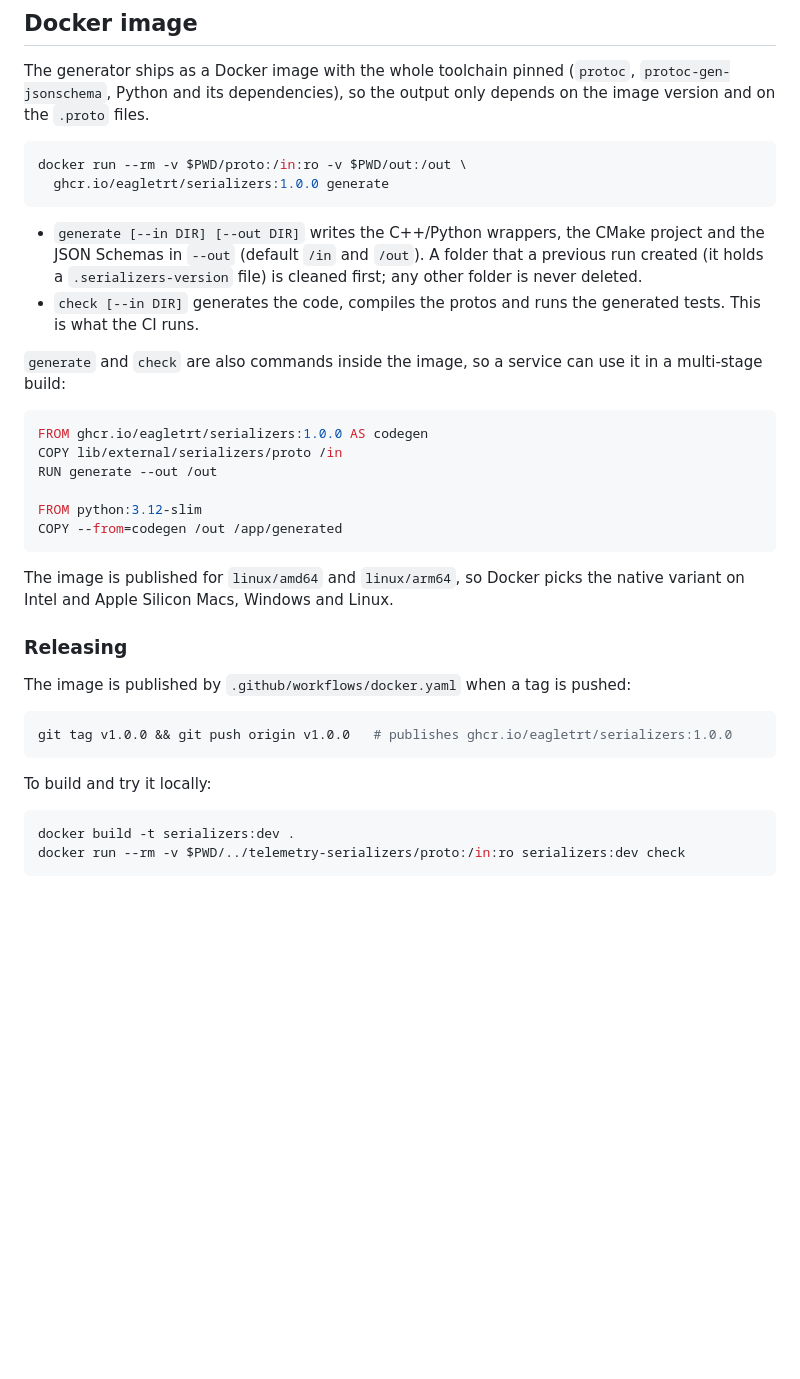
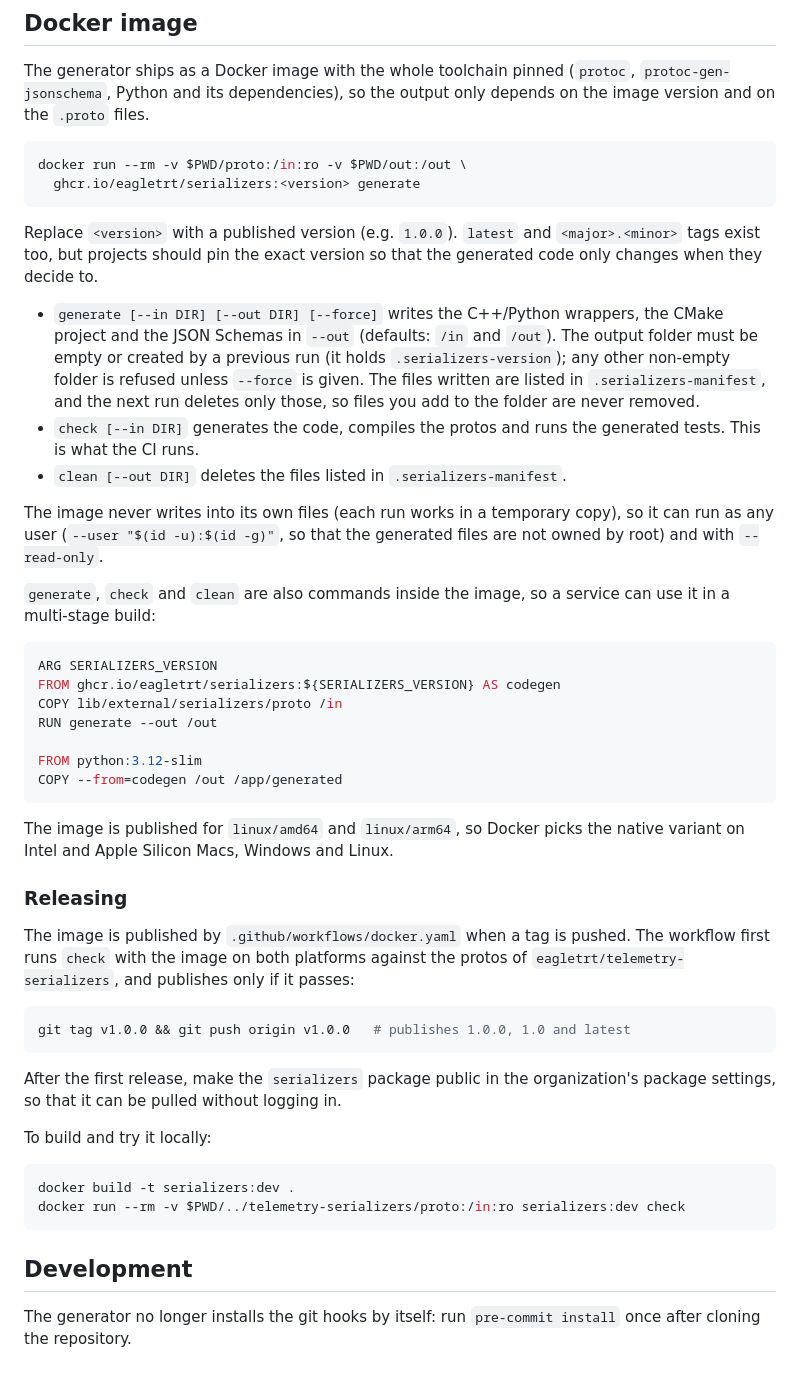
Before and after one commit to eagletrt/serializers, a Markdown page: README.md, the part around the change. GitHub-like rendering; blank space fills up the shorter version.

Commit message:
docs: document generate, check and clean and the release checks

````diff
--- a/README.md
+++ b/README.md
@@ -144,21 +144,34 @@ only depends on the image version and on the `.proto` files.
 
 ```sh
 docker run --rm -v $PWD/proto:/in:ro -v $PWD/out:/out \
-  ghcr.io/eagletrt/serializers:1.0.0 generate
+  ghcr.io/eagletrt/serializers:<version> generate
 ```
 
-- `generate [--in DIR] [--out DIR]` writes the C++/Python wrappers, the CMake
-  project and the JSON Schemas in `--out` (default `/in` and `/out`). A folder
-  that a previous run created (it holds a `.serializers-version` file) is
-  cleaned first; any other folder is never deleted.
+Replace `<version>` with a published version (e.g. `1.0.0`). `latest` and
+`<major>.<minor>` tags exist too, but projects should pin the exact version so
+that the generated code only changes when they decide to.
+
+- `generate [--in DIR] [--out DIR] [--force]` writes the C++/Python wrappers,
+  the CMake project and the JSON Schemas in `--out` (defaults: `/in` and
+  `/out`). The output folder must be empty or created by a previous run (it
+  holds `.serializers-version`); any other non-empty folder is refused unless
+  `--force` is given. The files written are listed in `.serializers-manifest`,
+  and the next run deletes only those, so files you add to the folder are never
+  removed.
 - `check [--in DIR]` generates the code, compiles the protos and runs the
   generated tests. This is what the CI runs.
+- `clean [--out DIR]` deletes the files listed in `.serializers-manifest`.
 
-`generate` and `check` are also commands inside the image, so a service can use
-it in a multi-stage build:
+The image never writes into its own files (each run works in a temporary
+copy), so it can run as any user (`--user "$(id -u):$(id -g)"`, so that the
+generated files are not owned by root) and with `--read-only`.
+
+`generate`, `check` and `clean` are also commands inside the image, so a
+service can use it in a multi-stage build:
 
 ```dockerfile
-FROM ghcr.io/eagletrt/serializers:1.0.0 AS codegen
+ARG SERIALIZERS_VERSION
+FROM ghcr.io/eagletrt/serializers:${SERIALIZERS_VERSION} AS codegen
 COPY lib/external/serializers/proto /in
 RUN generate --out /out
 
@@ -171,11 +184,16 @@ native variant on Intel and Apple Silicon Macs, Windows and Linux.
 
 ### Releasing
 
-The image is published by `.github/workflows/docker.yaml` when a tag is pushed:
+The image is published by `.github/workflows/docker.yaml` when a tag is pushed.
+The workflow first runs `check` with the image on both platforms against the
+protos of `eagletrt/telemetry-serializers`, and publishes only if it passes:
 
 ```sh
-git tag v1.0.0 && git push origin v1.0.0   # publishes ghcr.io/eagletrt/serializers:1.0.0
+git tag v1.0.0 && git push origin v1.0.0   # publishes 1.0.0, 1.0 and latest
 ```
+
+After the first release, make the `serializers` package public in the
+organization's package settings, so that it can be pulled without logging in.
 
 To build and try it locally:
 
@@ -183,3 +201,8 @@ To build and try it locally:
 docker build -t serializers:dev .
 docker run --rm -v $PWD/../telemetry-serializers/proto:/in:ro serializers:dev check
 ```
+
+## Development
+
+The generator no longer installs the git hooks by itself: run
+`pre-commit install` once after cloning the repository.
````
